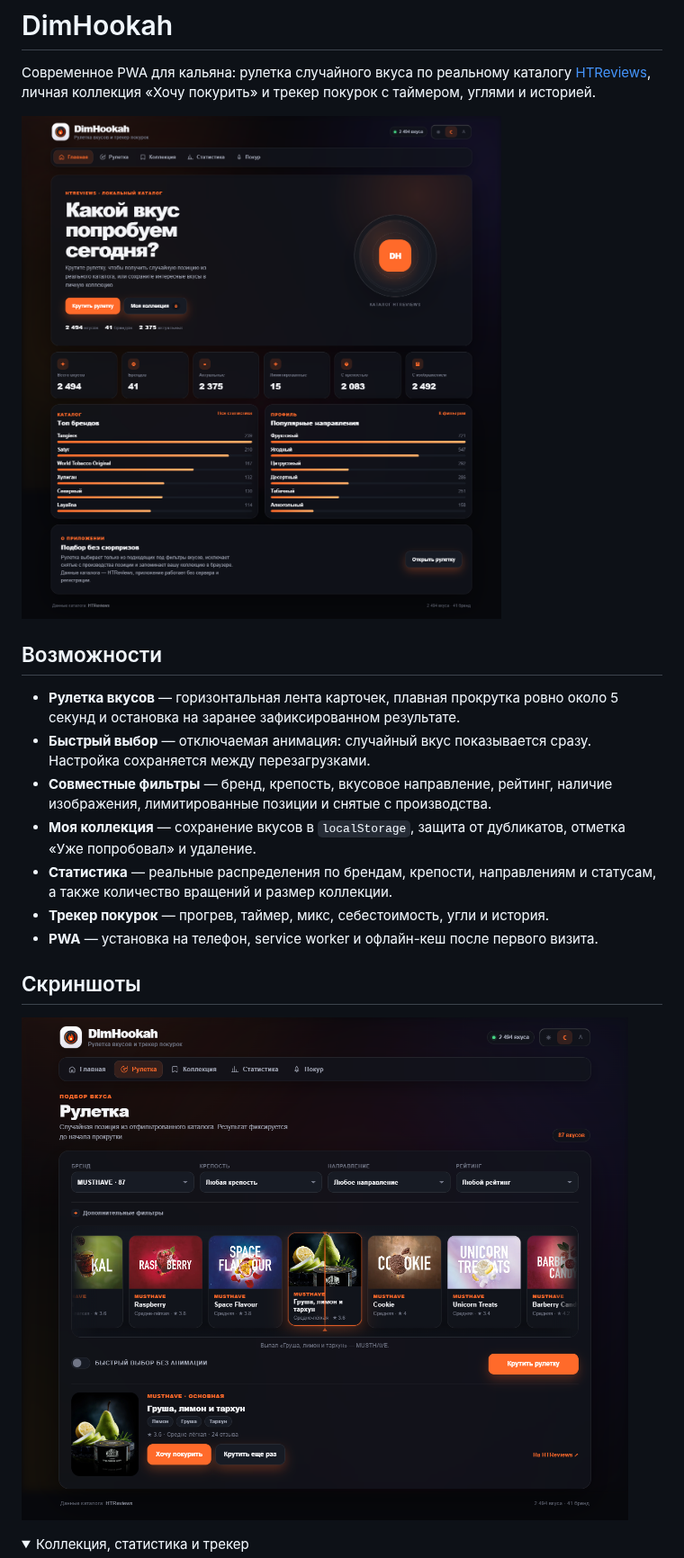
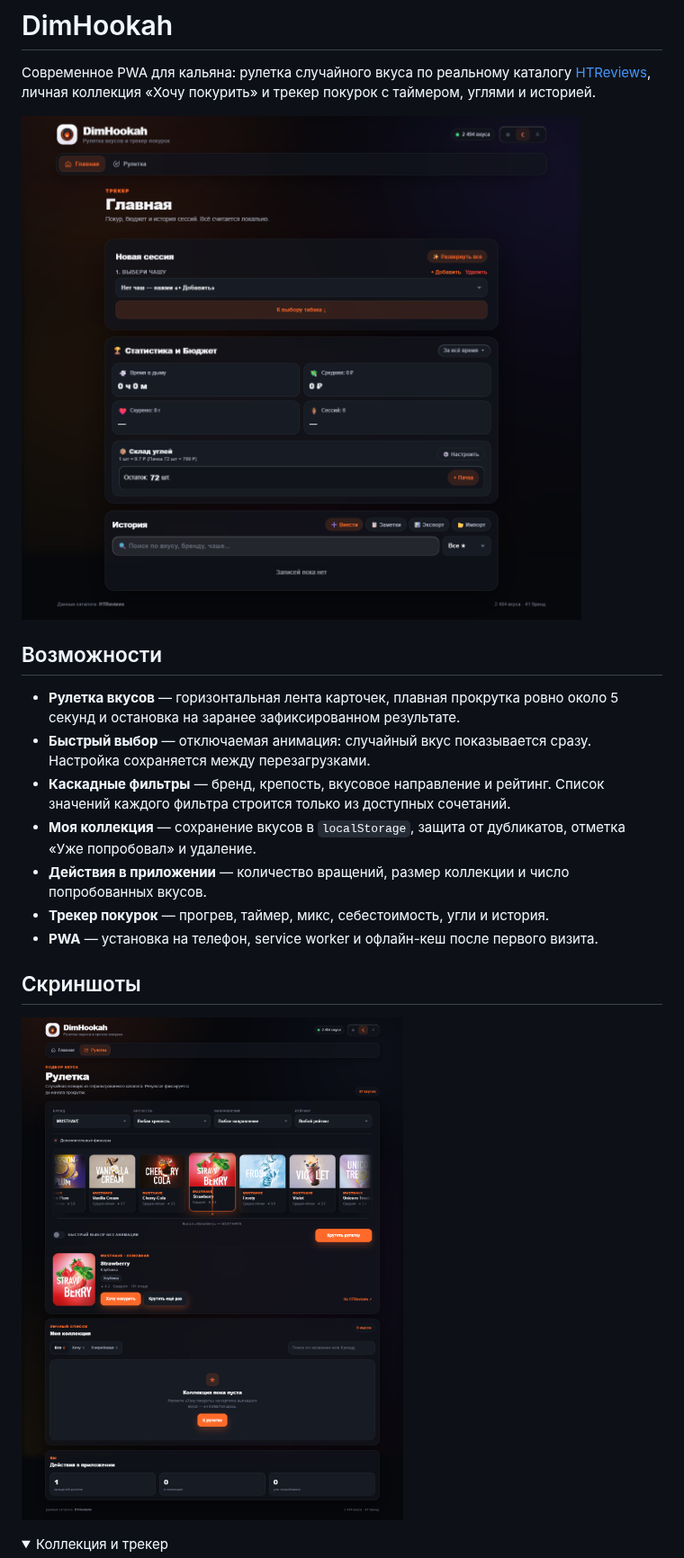
Before and after one commit to Dmitry-glb/hookah, a Markdown page: README.md, the part around one of its changes. Shown at 90% size. Rendered like a GitHub page; pictures changed too: docs/home.png, docs/roulette.png; folded sections open.

```diff
--- a/README.md
+++ b/README.md
@@ -12,12 +12,12 @@
   около 5 секунд и остановка на заранее зафиксированном результате.
 - **Быстрый выбор** — отключаемая анимация: случайный вкус показывается сразу.
   Настройка сохраняется между перезагрузками.
-- **Совместные фильтры** — бренд, крепость, вкусовое направление, рейтинг,
-  наличие изображения, лимитированные позиции и снятые с производства.
+- **Каскадные фильтры** — бренд, крепость, вкусовое направление и рейтинг.
+  Список значений каждого фильтра строится только из доступных сочетаний.
 - **Моя коллекция** — сохранение вкусов в `localStorage`, защита от дубликатов,
   отметка «Уже попробовал» и удаление.
-- **Статистика** — реальные распределения по брендам, крепости, направлениям и
-  статусам, а также количество вращений и размер коллекции.
+- **Действия в приложении** — количество вращений, размер коллекции и число
+  попробованных вкусов.
 - **Трекер покурок** — прогрев, таймер, микс, себестоимость, угли и история.
 - **PWA** — установка на телефон, service worker и офлайн-кеш после первого
   визита.
@@ -27,6 +27,6 @@
 ![Рулетка](docs/roulette.png)
 
 <details>
-<summary>Коллекция, статистика и трекер</summary>
+<summary>Коллекция и трекер</summary>
 
 ![Коллекция](docs/collection.png)
```
Also changed, not shown: other parts of README.md (+23 -12 lines), docs/collection.png, docs/session.png, docs/stats.png (deleted), 6 other files.
